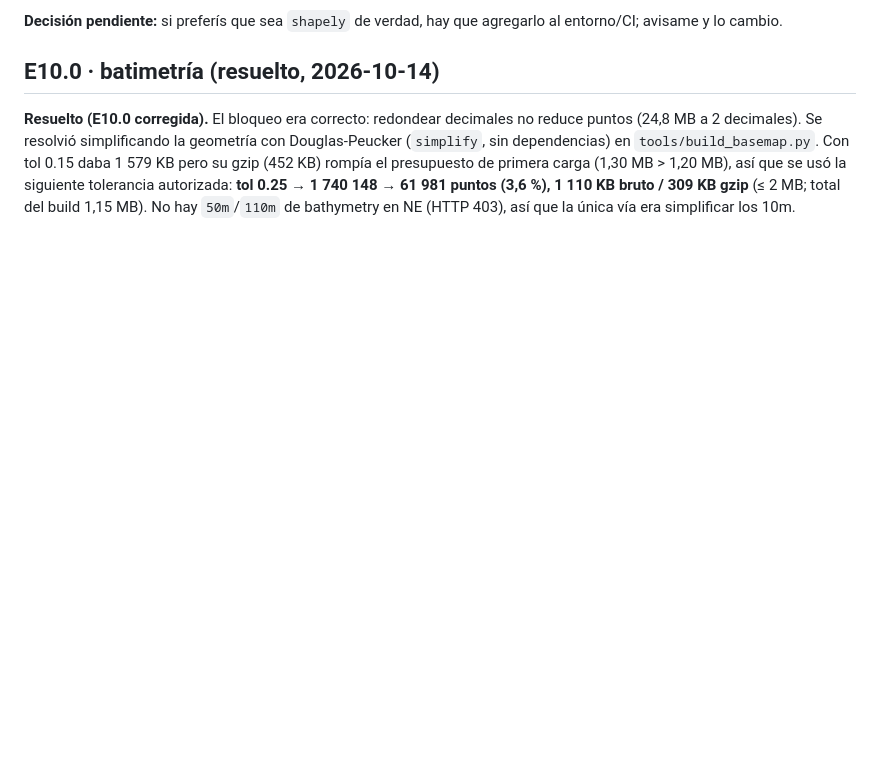
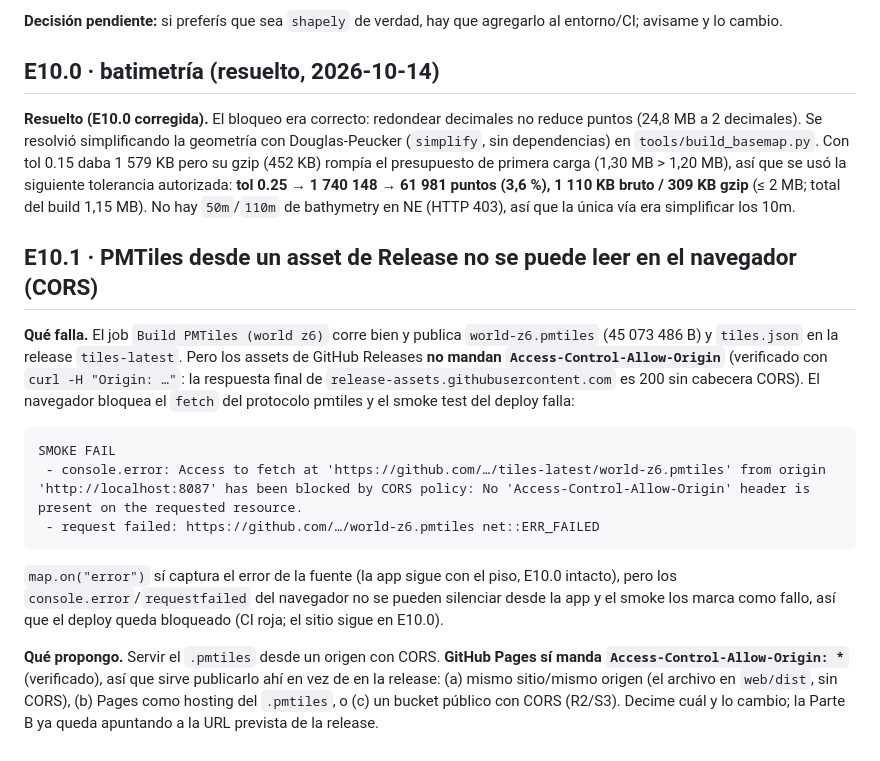
Before and after one commit to diego-pereyra/holisticNavigator, a Markdown page: BLOCKERS.md, the part around the change. Rendered like a GitHub page; blank space fills up the shorter version.

Commit message:
E10.1: anotar bloqueo CORS (assets de Release sin Access-Control-Allow-Origin)

````diff
--- a/BLOCKERS.md
+++ b/BLOCKERS.md
@@ -67,3 +67,17 @@ al entorno/CI; avisame y lo cambio.
 ## E10.0 · batimetría (resuelto, 2026-10-14)
 
 **Resuelto (E10.0 corregida).** El bloqueo era correcto: redondear decimales no reduce puntos (24,8 MB a 2 decimales). Se resolvió simplificando la geometría con Douglas-Peucker (`simplify`, sin dependencias) en `tools/build_basemap.py`. Con tol 0.15 daba 1 579 KB pero su gzip (452 KB) rompía el presupuesto de primera carga (1,30 MB > 1,20 MB), así que se usó la siguiente tolerancia autorizada: **tol 0.25 → 1 740 148 → 61 981 puntos (3,6 %), 1 110 KB bruto / 309 KB gzip** (≤ 2 MB; total del build 1,15 MB). No hay `50m`/`110m` de bathymetry en NE (HTTP 403), así que la única vía era simplificar los 10m.
+
+## E10.1 · PMTiles desde un asset de Release no se puede leer en el navegador (CORS)
+
+**Qué falla.** El job `Build PMTiles (world z6)` corre bien y publica `world-z6.pmtiles` (45 073 486 B) y `tiles.json` en la release `tiles-latest`. Pero los assets de GitHub Releases **no mandan `Access-Control-Allow-Origin`** (verificado con `curl -H "Origin: …"`: la respuesta final de `release-assets.githubusercontent.com` es 200 sin cabecera CORS). El navegador bloquea el `fetch` del protocolo pmtiles y el smoke test del deploy falla:
+
+```
+SMOKE FAIL
+ - console.error: Access to fetch at 'https://github.com/…/tiles-latest/world-z6.pmtiles' from origin 'http://localhost:8087' has been blocked by CORS policy: No 'Access-Control-Allow-Origin' header is present on the requested resource.
+ - request failed: https://github.com/…/world-z6.pmtiles net::ERR_FAILED
+```
+
+`map.on("error")` sí captura el error de la fuente (la app sigue con el piso, E10.0 intacto), pero los `console.error`/`requestfailed` del navegador no se pueden silenciar desde la app y el smoke los marca como fallo, así que el deploy queda bloqueado (CI roja; el sitio sigue en E10.0).
+
+**Qué propongo.** Servir el `.pmtiles` desde un origen con CORS. **GitHub Pages sí manda `Access-Control-Allow-Origin: *`** (verificado), así que sirve publicarlo ahí en vez de en la release: (a) mismo sitio/mismo origen (el archivo en `web/dist`, sin CORS), (b) Pages como hosting del `.pmtiles`, o (c) un bucket público con CORS (R2/S3). Decime cuál y lo cambio; la Parte B ya queda apuntando a la URL prevista de la release.
````
